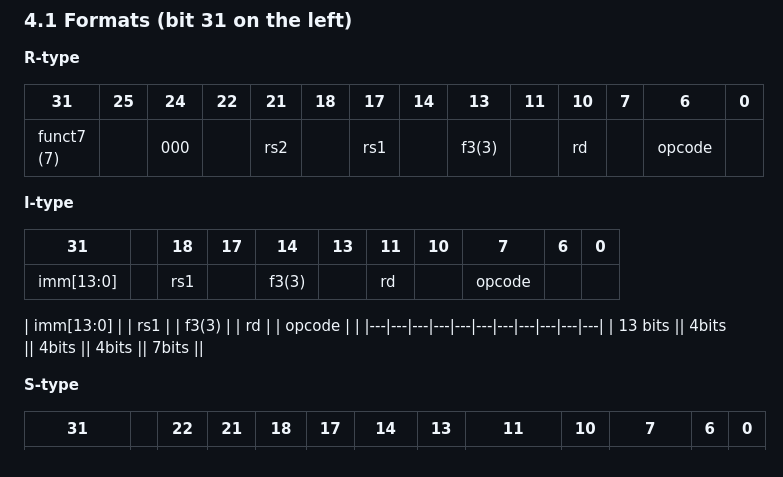
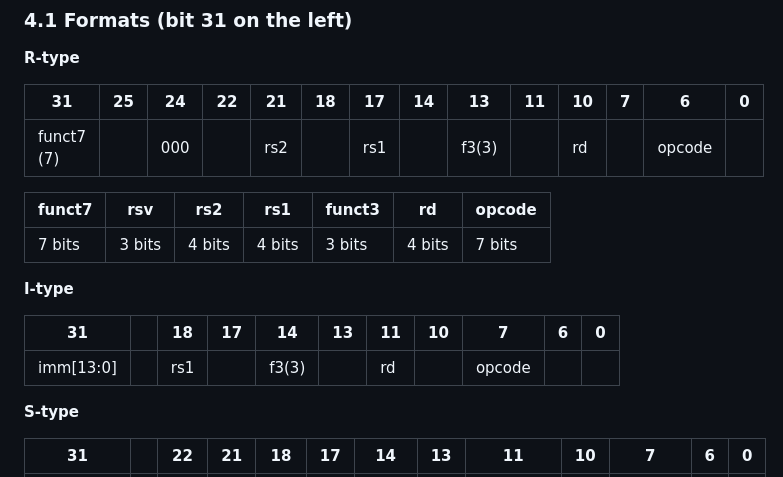
Before and after one commit to phethokatokelo-lgtm/limo-Assembers-, a Markdown page: docs/M1_A1_ISA_Style.md, the part around the change. Rendered like a GitHub page.

```diff
--- a/docs/M1_A1_ISA_Style.md
+++ b/docs/M1_A1_ISA_Style.md
@@ -134,15 +134,18 @@ Assembler rules (A4):
 
 
 
+| funct7 | rsv | rs2 | rs1 | funct3 | rd | opcode |
+|---|---|---|---|---|---|---|
+| 7 bits | 3 bits | 4 bits | 4 bits | 3 bits | 4 bits | 7 bits |
+
+
 **I-type**
 
 | 31 | | 18 | 17 | 14 | 13 | 11 | 10 | 7 | 6 | 0 |
 |---|---|---|---|---|---|---|---|---|---|---|
 | imm[13:0] | | rs1 | | f3(3) | | rd | | opcode | |
 
-| imm[13:0] | | rs1 | | f3(3) | | rd | | opcode | |
-|---|---|---|---|---|---|---|---|---|---|---|
-| 13 bits  || 4bits || 4bits  || 4bits || 7bits ||
+
 
 **S-type**
 
```
